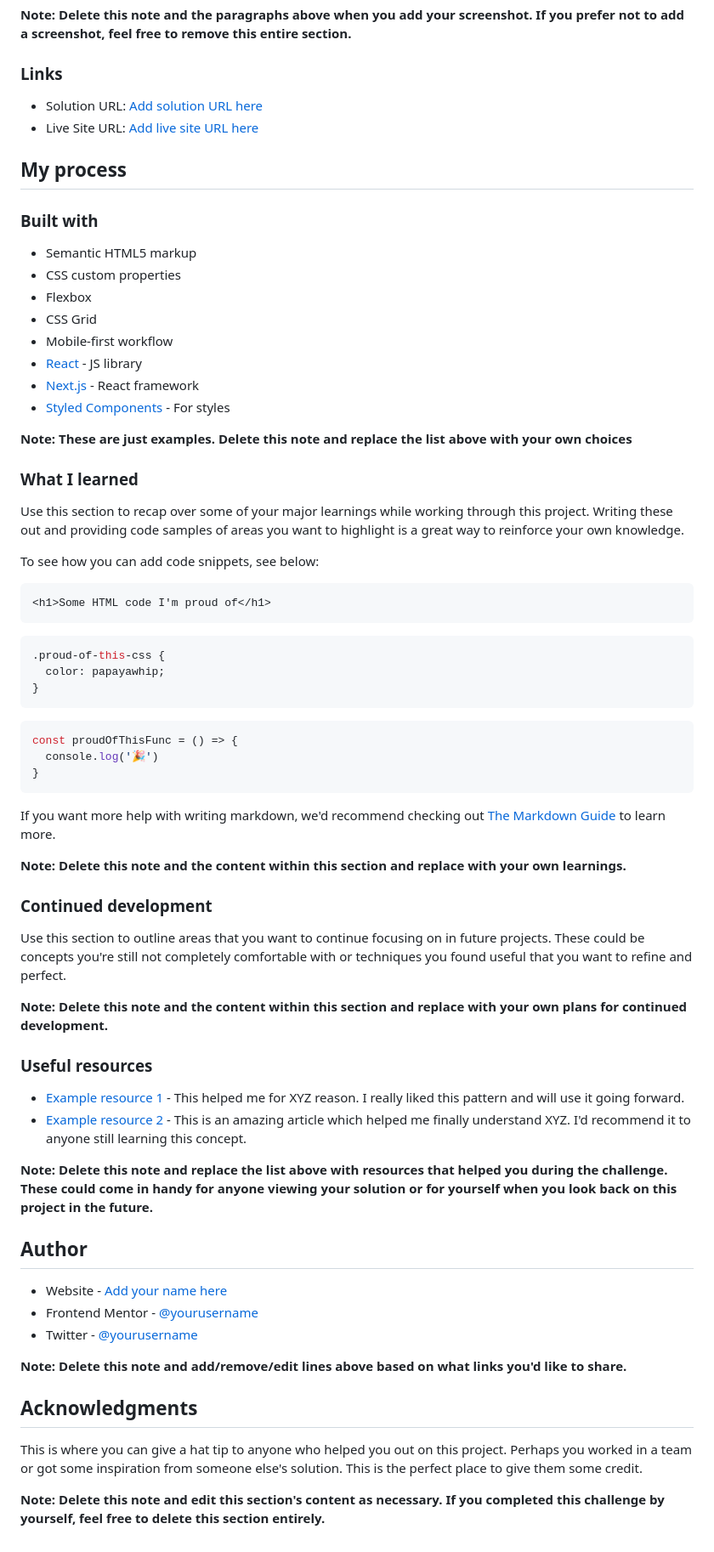
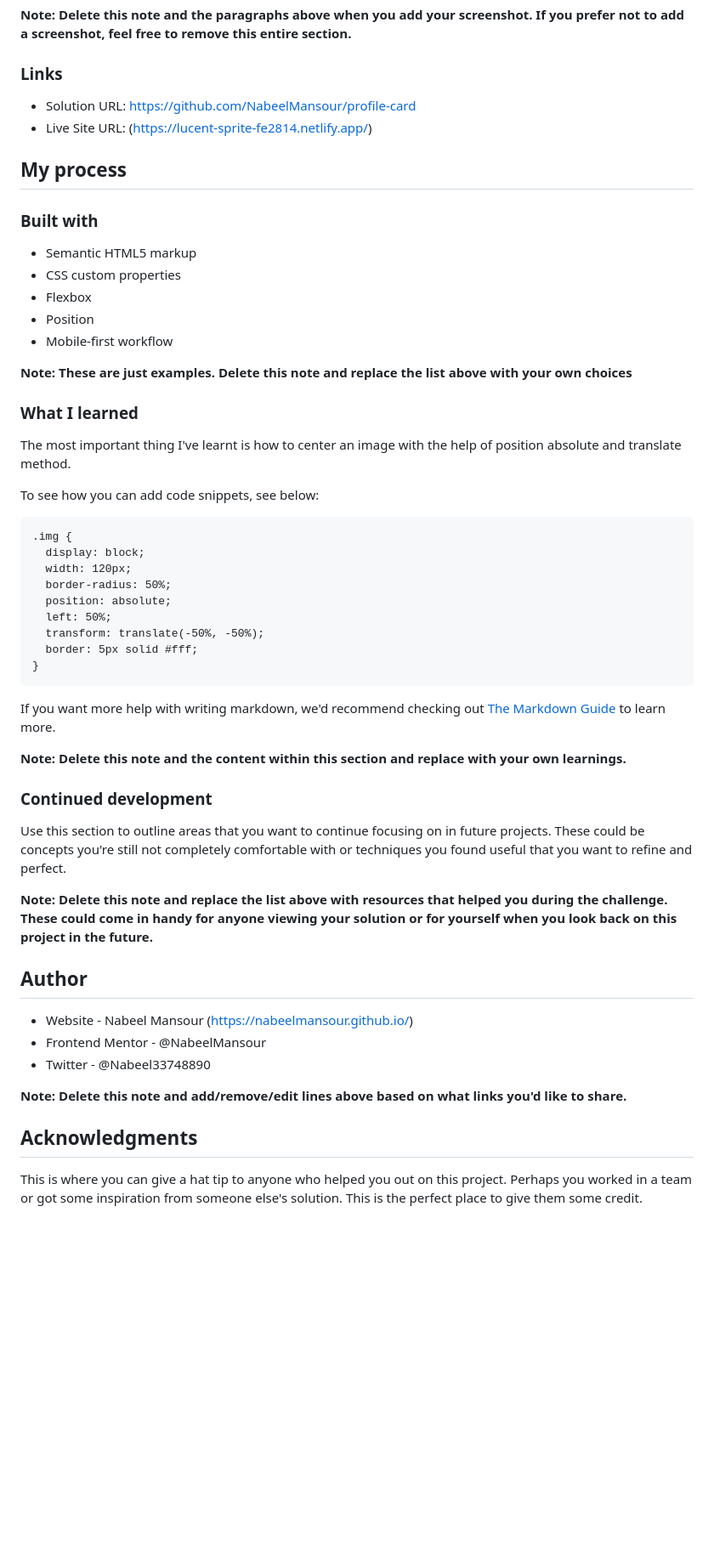
Before and after one commit to NabeelMansour/profile-card, a Markdown page: README-template.md, the part around the change. Shown at 85% size. Drawn GitHub-style; blank space fills up the shorter version.

````diff
--- a/README-template.md
+++ b/README-template.md
@@ -41,8 +41,8 @@ Then crop/optimize/edit your image however you like, add it to your project, and
 
 ### Links
 
-- Solution URL: [Add solution URL here](https://your-solution-url.com)
-- Live Site URL: [Add live site URL here](https://your-live-site-url.com)
+- Solution URL: https://github.com/NabeelMansour/profile-card
+- Live Site URL: (https://lucent-sprite-fe2814.netlify.app/)
 
 ## My process
 
@@ -51,31 +51,26 @@ Then crop/optimize/edit your image however you like, add it to your project, and
 - Semantic HTML5 markup
 - CSS custom properties
 - Flexbox
-- CSS Grid
+- Position
 - Mobile-first workflow
-- [React](https://reactjs.org/) - JS library
-- [Next.js](https://nextjs.org/) - React framework
-- [Styled Components](https://styled-components.com/) - For styles
 
 **Note: These are just examples. Delete this note and replace the list above with your own choices**
 
 ### What I learned
 
-Use this section to recap over some of your major learnings while working through this project. Writing these out and providing code samples of areas you want to highlight is a great way to reinforce your own knowledge.
+The most important thing I've learnt is how to center an image with the help of position absolute and translate method.
 
 To see how you can add code snippets, see below:
 
-```html
-<h1>Some HTML code I'm proud of</h1>
 ```
-```css
-.proud-of-this-css {
-  color: papayawhip;
-}
-```
-```js
-const proudOfThisFunc = () => {
-  console.log('🎉')
+.img {
+  display: block;
+  width: 120px;
+  border-radius: 50%;
+  position: absolute;
+  left: 50%;
+  transform: translate(-50%, -50%);
+  border: 5px solid #fff;
 }
 ```
 
@@ -87,25 +82,16 @@ If you want more help with writing markdown, we'd recommend checking out [The Ma
 
 Use this section to outline areas that you want to continue focusing on in future projects. These could be concepts you're still not completely comfortable with or techniques you found useful that you want to refine and perfect.
 
-**Note: Delete this note and the content within this section and replace with your own plans for continued development.**
-
-### Useful resources
-
-- [Example resource 1](https://www.example.com) - This helped me for XYZ reason. I really liked this pattern and will use it going forward.
-- [Example resource 2](https://www.example.com) - This is an amazing article which helped me finally understand XYZ. I'd recommend it to anyone still learning this concept.
-
 **Note: Delete this note and replace the list above with resources that helped you during the challenge. These could come in handy for anyone viewing your solution or for yourself when you look back on this project in the future.**
 
 ## Author
 
-- Website - [Add your name here](https://www.your-site.com)
-- Frontend Mentor - [@yourusername](https://www.frontendmentor.io/profile/yourusername)
-- Twitter - [@yourusername](https://www.twitter.com/yourusername)
+- Website - Nabeel Mansour (https://nabeelmansour.github.io/)
+- Frontend Mentor - @NabeelMansour
+- Twitter - @Nabeel33748890
 
 **Note: Delete this note and add/remove/edit lines above based on what links you'd like to share.**
 
 ## Acknowledgments
 
 This is where you can give a hat tip to anyone who helped you out on this project. Perhaps you worked in a team or got some inspiration from someone else's solution. This is the perfect place to give them some credit.
-
-**Note: Delete this note and edit this section's content as necessary. If you completed this challenge by yourself, feel free to delete this section entirely.**
````
